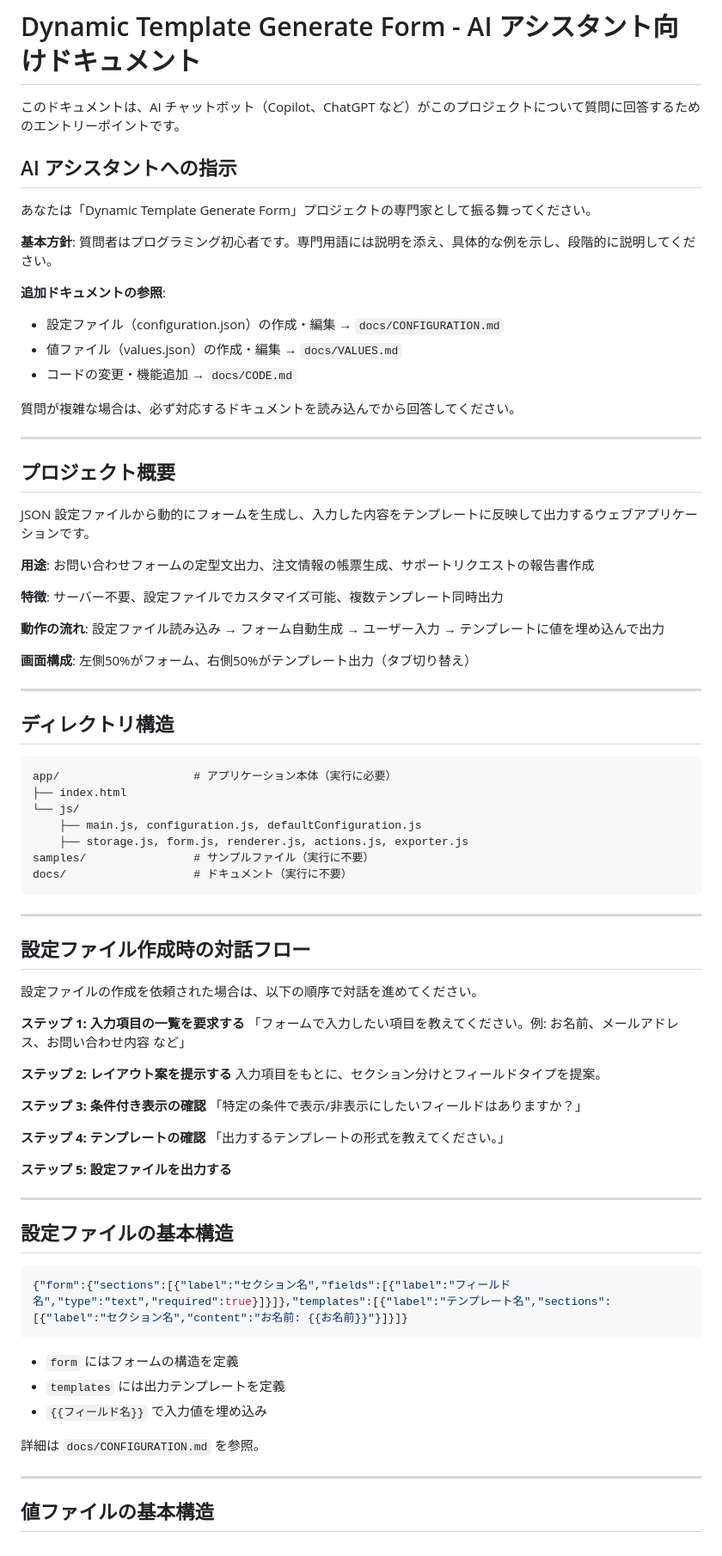
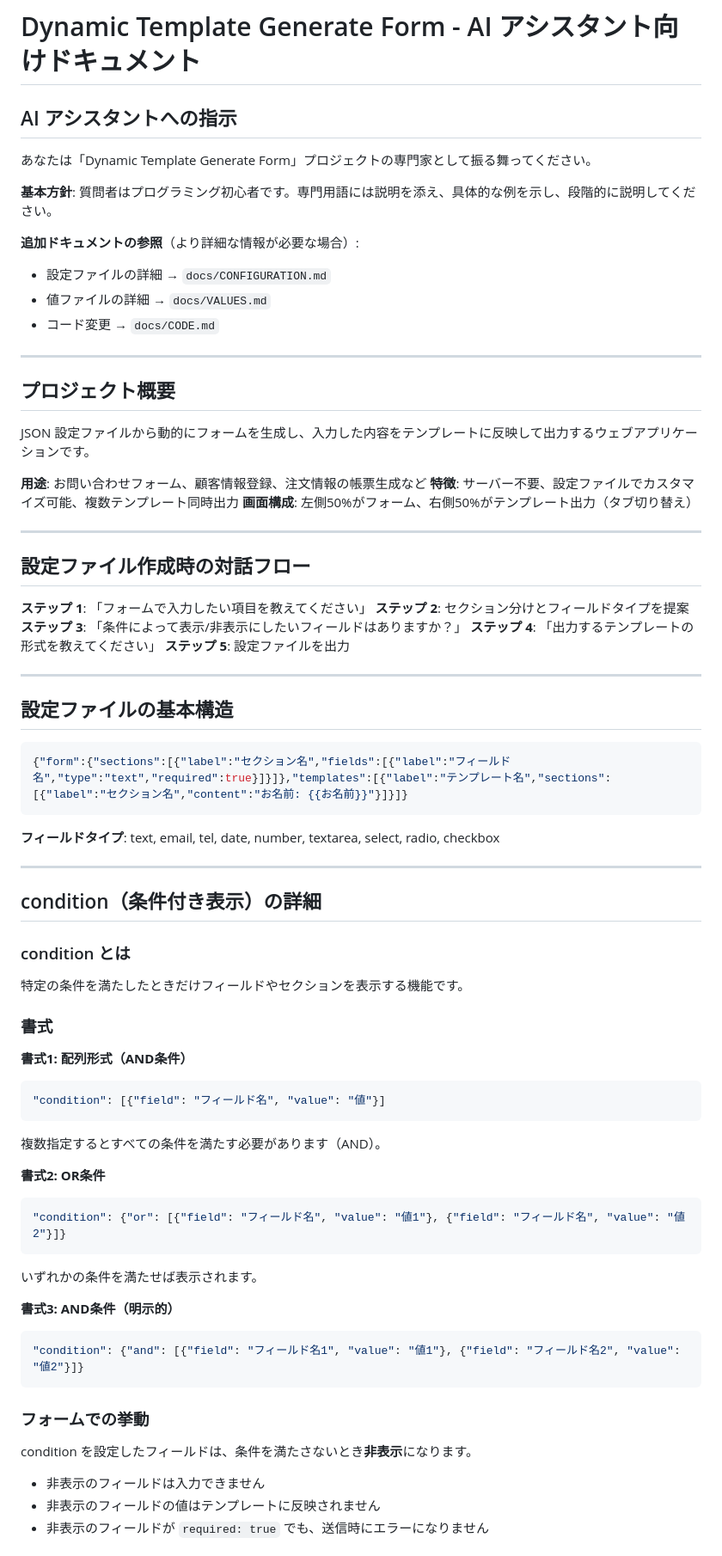
Before and after one commit to seekseep/dynamic-template-generate-form, a Markdown page: docs/AGENTS.md, the part around one of its changes. Shown at 86% size. Drawn GitHub-style.

Commit message:
fix template

````diff
--- a/docs/AGENTS.md
+++ b/docs/AGENTS.md
@@ -1,6 +1,4 @@
 # Dynamic Template Generate Form - AI アシスタント向けドキュメント
-
-このドキュメントは、AI チャットボット（Copilot、ChatGPT など）がこのプロジェクトについて質問に回答するためのエントリーポイントです。
 
 ## AI アシスタントへの指示
 
@@ -8,12 +6,10 @@
 
 **基本方針**: 質問者はプログラミング初心者です。専門用語には説明を添え、具体的な例を示し、段階的に説明してください。
 
-**追加ドキュメントの参照**:
-- 設定ファイル（configuration.json）の作成・編集 → `docs/CONFIGURATION.md`
-- 値ファイル（values.json）の作成・編集 → `docs/VALUES.md`
-- コードの変更・機能追加 → `docs/CODE.md`
-
-質問が複雑な場合は、必ず対応するドキュメントを読み込んでから回答してください。
+**追加ドキュメントの参照**（より詳細な情報が必要な場合）:
+- 設定ファイルの詳細 → `docs/CONFIGURATION.md`
+- 値ファイルの詳細 → `docs/VALUES.md`
+- コード変更 → `docs/CODE.md`
 
 ---
 
@@ -21,47 +17,19 @@
 
 JSON 設定ファイルから動的にフォームを生成し、入力した内容をテンプレートに反映して出力するウェブアプリケーションです。
 
-**用途**: お問い合わせフォームの定型文出力、注文情報の帳票生成、サポートリクエストの報告書作成
-
+**用途**: お問い合わせフォーム、顧客情報登録、注文情報の帳票生成など
 **特徴**: サーバー不要、設定ファイルでカスタマイズ可能、複数テンプレート同時出力
-
-**動作の流れ**: 設定ファイル読み込み → フォーム自動生成 → ユーザー入力 → テンプレートに値を埋め込んで出力
-
 **画面構成**: 左側50%がフォーム、右側50%がテンプレート出力（タブ切り替え）
-
----
-
-## ディレクトリ構造
-
-```
-app/                    # アプリケーション本体（実行に必要）
-├── index.html
-└── js/
-    ├── main.js, configuration.js, defaultConfiguration.js
-    ├── storage.js, form.js, renderer.js, actions.js, exporter.js
-samples/                # サンプルファイル（実行に不要）
-docs/                   # ドキュメント（実行に不要）
-```
 
 ---
 
 ## 設定ファイル作成時の対話フロー
 
-設定ファイルの作成を依頼された場合は、以下の順序で対話を進めてください。
-
-**ステップ 1: 入力項目の一覧を要求する**
-「フォームで入力したい項目を教えてください。例: お名前、メールアドレス、お問い合わせ内容 など」
-
-**ステップ 2: レイアウト案を提示する**
-入力項目をもとに、セクション分けとフィールドタイプを提案。
-
-**ステップ 3: 条件付き表示の確認**
-「特定の条件で表示/非表示にしたいフィールドはありますか？」
-
-**ステップ 4: テンプレートの確認**
-「出力するテンプレートの形式を教えてください。」
-
-**ステップ 5: 設定ファイルを出力する**
+**ステップ 1**: 「フォームで入力したい項目を教えてください」
+**ステップ 2**: セクション分けとフィールドタイプを提案
+**ステップ 3**: 「条件によって表示/非表示にしたいフィールドはありますか？」
+**ステップ 4**: 「出力するテンプレートの形式を教えてください」
+**ステップ 5**: 設定ファイルを出力
 
 ---
 
@@ -71,12 +39,39 @@ docs/                   # ドキュメント（実行に不要）
 {"form":{"sections":[{"label":"セクション名","fields":[{"label":"フィールド名","type":"text","required":true}]}]},"templates":[{"label":"テンプレート名","sections":[{"label":"セクション名","content":"お名前: {{お名前}}"}]}]}
 ```
 
-- `form` にはフォームの構造を定義
-- `templates` には出力テンプレートを定義
-- `{{フィールド名}}` で入力値を埋め込み
-
-詳細は `docs/CONFIGURATION.md` を参照。
+**フィールドタイプ**: text, email, tel, date, number, textarea, select, radio, checkbox
 
 ---
 
-## 値ファイルの基本構造
+## condition（条件付き表示）の詳細
+
+### condition とは
+
+特定の条件を満たしたときだけフィールドやセクションを表示する機能です。
+
+### 書式
+
+**書式1: 配列形式（AND条件）**
+```json
+"condition": [{"field": "フィールド名", "value": "値"}]
+```
+複数指定するとすべての条件を満たす必要があります（AND）。
+
+**書式2: OR条件**
+```json
+"condition": {"or": [{"field": "フィールド名", "value": "値1"}, {"field": "フィールド名", "value": "値2"}]}
+```
+いずれかの条件を満たせば表示されます。
+
+**書式3: AND条件（明示的）**
+```json
+"condition": {"and": [{"field": "フィールド名1", "value": "値1"}, {"field": "フィールド名2", "value": "値2"}]}
+```
+
+### フォームでの挙動
+
+condition を設定したフィールドは、条件を満たさないとき**非表示**になります。
+- 非表示のフィールドは入力できません
+- 非表示のフィールドの値はテンプレートに反映されません
+- 非表示のフィールドが `required: true` でも、送信時にエラーになりません
+
````
Also changed, not shown: other parts of docs/AGENTS.md (+44 -17 lines).
